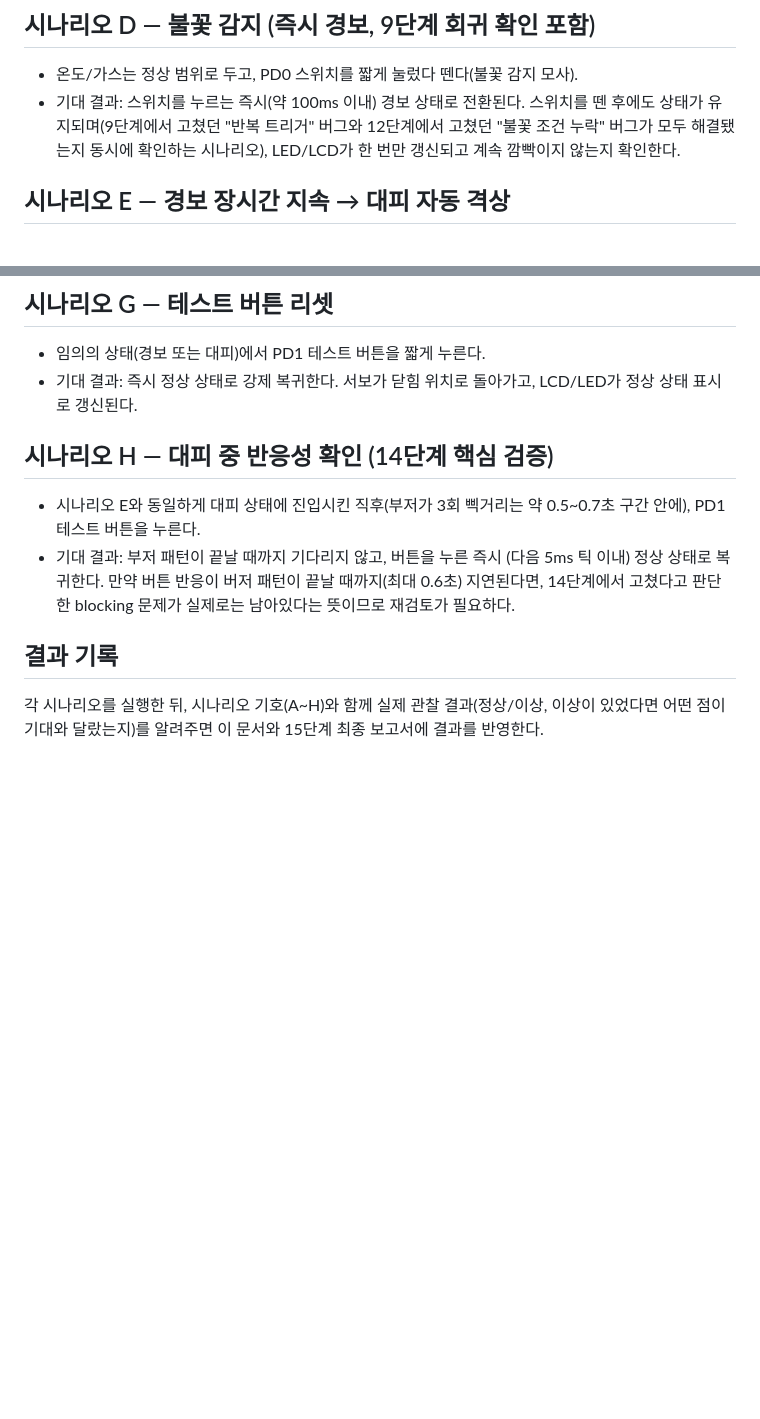
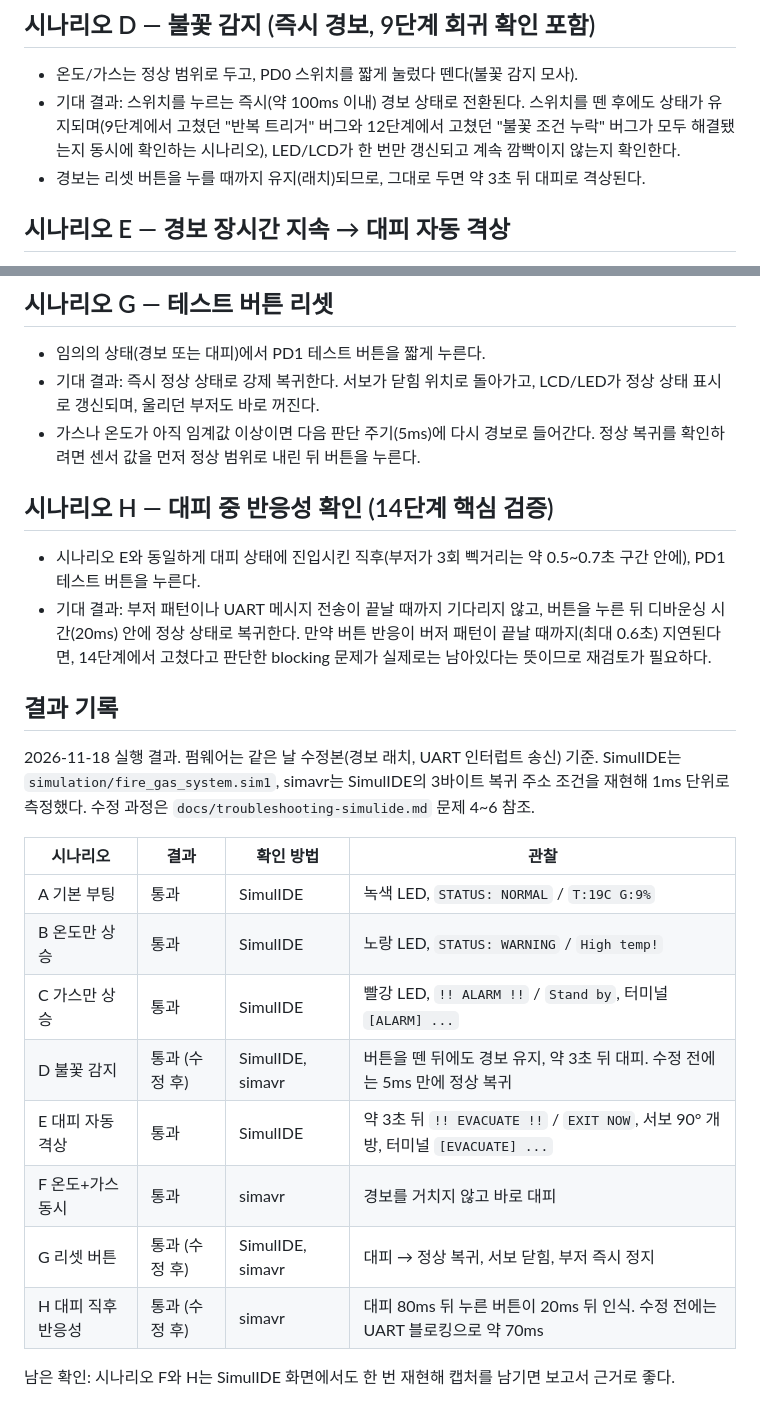
Before and after one commit to hyeonggeun0721/fire-gas-detection-system, a Markdown page: docs/test-scenarios.md, 2 parts joined by grey strips. Rendered like a GitHub page; blank space fills up the shorter version.

Commit message:
[Sim] 문서: 시나리오 A~H 실행 결과와 트러블슈팅 문제 4~6 기록
Co-Authored-By: Claude Opus 5.5 <noreply@anthropic.com>
Claude-Session: https://claude.ai/code/session_01CKKT6RPbJZgcZtPrbSi1iL

```diff
--- a/docs/test-scenarios.md
+++ b/docs/test-scenarios.md
@@ -46,6 +46,7 @@
   스위치를 뗀 후에도 상태가 유지되며(9단계에서 고쳤던 "반복 트리거"
   버그와 12단계에서 고쳤던 "불꽃 조건 누락" 버그가 모두 해결됐는지 동시에
   확인하는 시나리오), LED/LCD가 한 번만 갱신되고 계속 깜빡이지 않는지 확인한다.
+- 경보는 리셋 버튼을 누를 때까지 유지(래치)되므로, 그대로 두면 약 3초 뒤 대피로 격상된다.
 
 ## 시나리오 E — 경보 장시간 지속 → 대피 자동 격상
 
@@ -65,19 +66,34 @@
 
 - 임의의 상태(경보 또는 대피)에서 PD1 테스트 버튼을 짧게 누른다.
 - 기대 결과: 즉시 정상 상태로 강제 복귀한다. 서보가 닫힘 위치로
-  돌아가고, LCD/LED가 정상 상태 표시로 갱신된다.
+  돌아가고, LCD/LED가 정상 상태 표시로 갱신되며, 울리던 부저도 바로 꺼진다.
+- 가스나 온도가 아직 임계값 이상이면 다음 판단 주기(5ms)에 다시 경보로 들어간다.
+  정상 복귀를 확인하려면 센서 값을 먼저 정상 범위로 내린 뒤 버튼을 누른다.
 
 ## 시나리오 H — 대피 중 반응성 확인 (14단계 핵심 검증)
 
 - 시나리오 E와 동일하게 대피 상태에 진입시킨 직후(부저가 3회 삑거리는
   약 0.5~0.7초 구간 안에), PD1 테스트 버튼을 누른다.
-- 기대 결과: 부저 패턴이 끝날 때까지 기다리지 않고, 버튼을 누른 즉시
-  (다음 5ms 틱 이내) 정상 상태로 복귀한다. 만약 버튼 반응이 버저 패턴이
+- 기대 결과: 부저 패턴이나 UART 메시지 전송이 끝날 때까지 기다리지 않고,
+  버튼을 누른 뒤 디바운싱 시간(20ms) 안에 정상 상태로 복귀한다. 만약 버튼 반응이 버저 패턴이
   끝날 때까지(최대 0.6초) 지연된다면, 14단계에서 고쳤다고 판단한 blocking
   문제가 실제로는 남아있다는 뜻이므로 재검토가 필요하다.
 
 ## 결과 기록
 
-각 시나리오를 실행한 뒤, 시나리오 기호(A~H)와 함께 실제 관찰 결과(정상/이상,
-이상이 있었다면 어떤 점이 기대와 달랐는지)를 알려주면 이 문서와 15단계
-최종 보고서에 결과를 반영한다.
+2026-11-18 실행 결과. 펌웨어는 같은 날 수정본(경보 래치, UART 인터럽트 송신) 기준.
+SimulIDE는 `simulation/fire_gas_system.sim1`, simavr는 SimulIDE의 3바이트 복귀 주소 조건을 재현해 1ms 단위로 측정했다.
+수정 과정은 `docs/troubleshooting-simulide.md` 문제 4~6 참조.
+
+| 시나리오 | 결과 | 확인 방법 | 관찰 |
+|---|---|---|---|
+| A 기본 부팅 | 통과 | SimulIDE | 녹색 LED, `STATUS: NORMAL` / `T:19C G:9%` |
+| B 온도만 상승 | 통과 | SimulIDE | 노랑 LED, `STATUS: WARNING` / `High temp!` |
+| C 가스만 상승 | 통과 | SimulIDE | 빨강 LED, `!! ALARM !!` / `Stand by`, 터미널 `[ALARM] ...` |
+| D 불꽃 감지 | 통과 (수정 후) | SimulIDE, simavr | 버튼을 뗀 뒤에도 경보 유지, 약 3초 뒤 대피. 수정 전에는 5ms 만에 정상 복귀 |
+| E 대피 자동 격상 | 통과 | SimulIDE | 약 3초 뒤 `!! EVACUATE !!` / `EXIT NOW`, 서보 90° 개방, 터미널 `[EVACUATE] ...` |
+| F 온도+가스 동시 | 통과 | simavr | 경보를 거치지 않고 바로 대피 |
+| G 리셋 버튼 | 통과 (수정 후) | SimulIDE, simavr | 대피 → 정상 복귀, 서보 닫힘, 부저 즉시 정지 |
+| H 대피 직후 반응성 | 통과 (수정 후) | simavr | 대피 80ms 뒤 누른 버튼이 20ms 뒤 인식. 수정 전에는 UART 블로킹으로 약 70ms |
+
+남은 확인: 시나리오 F와 H는 SimulIDE 화면에서도 한 번 재현해 캡처를 남기면 보고서 근거로 좋다.
```
Also changed, not shown: docs/troubleshooting-simulide.md (+68 -0 lines), docs/images/simulide/07_flame_latched_evacuate.jpg (added), docs/images/simulide/08_reset_to_normal.jpg (added).
